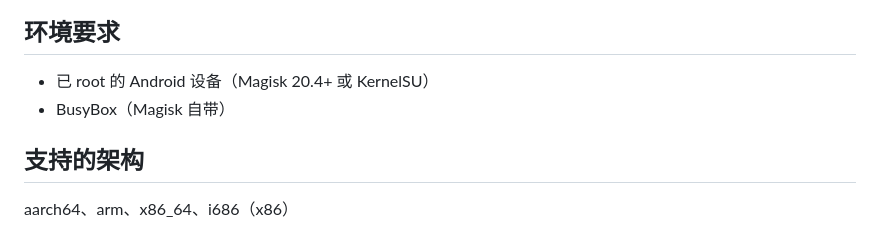
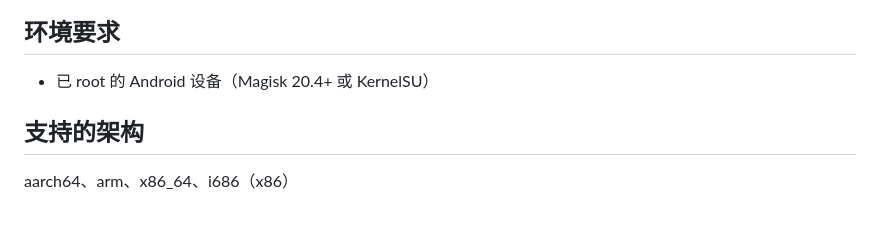
Before and after one commit to sorubedo/runsvdir-magisk, a Markdown page: README_zh.md, the part around the change. GitHub-like rendering.

```diff
--- a/README_zh.md
+++ b/README_zh.md
@@ -7,7 +7,6 @@
 ## 环境要求
 
 - 已 root 的 Android 设备（Magisk 20.4+ 或 KernelSU）
-- BusyBox（Magisk 自带）
 
 ## 支持的架构
 
```
Also changed, not shown: README.md (+0 -1 lines).
